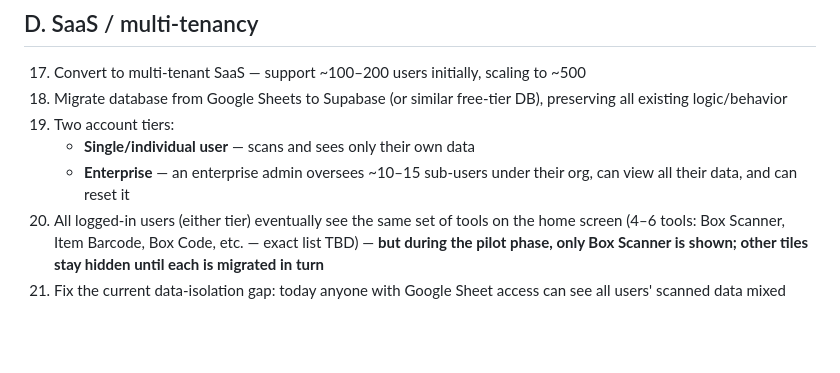
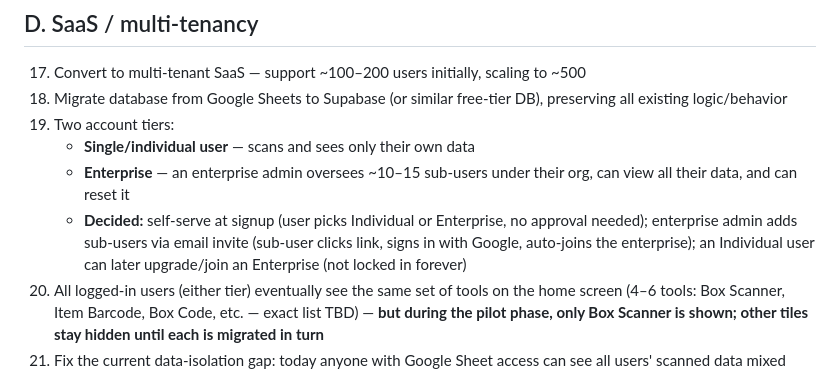
Before and after one commit to arwaenterprises/Utility, a Markdown page: ROADMAP.md, the part around the change. Drawn GitHub-style; blank space fills up the shorter version.

Commit message:
ROADMAP: record Phase 2 account-model decisions
Self-serve tier choice at signup, email-invite flow for enterprise
sub-users, Individual-to-Enterprise upgrade allowed later.

Co-Authored-By: Claude Sonnet 5 <noreply@anthropic.com>
Claude-Session: https://claude.ai/code/session_01KBTC3kAUdvhyMpNAwkWG5d

```diff
--- a/ROADMAP.md
+++ b/ROADMAP.md
@@ -34,6 +34,7 @@ A running, numbered backlog of everything discussed for this app, so it isn't ju
 19. Two account tiers:
     - **Single/individual user** — scans and sees only their own data
     - **Enterprise** — an enterprise admin oversees ~10–15 sub-users under their org, can view all their data, and can reset it
+    - **Decided:** self-serve at signup (user picks Individual or Enterprise, no approval needed); enterprise admin adds sub-users via email invite (sub-user clicks link, signs in with Google, auto-joins the enterprise); an Individual user can later upgrade/join an Enterprise (not locked in forever)
 20. All logged-in users (either tier) eventually see the same set of tools on the home screen (4–6 tools: Box Scanner, Item Barcode, Box Code, etc. — exact list TBD) — **but during the pilot phase, only Box Scanner is shown; other tiles stay hidden until each is migrated in turn**
 21. Fix the current data-isolation gap: today anyone with Google Sheet access can see all users' scanned data mixed together with no separation — Supabase migration must enforce per-user/per-enterprise data scoping (Row-Level Security)
 22. When a user or enterprise admin resets their data, it must be **actually deleted** from Supabase (not just hidden/flagged) to keep storage within free-tier limits while scaling toward 500 users
```
